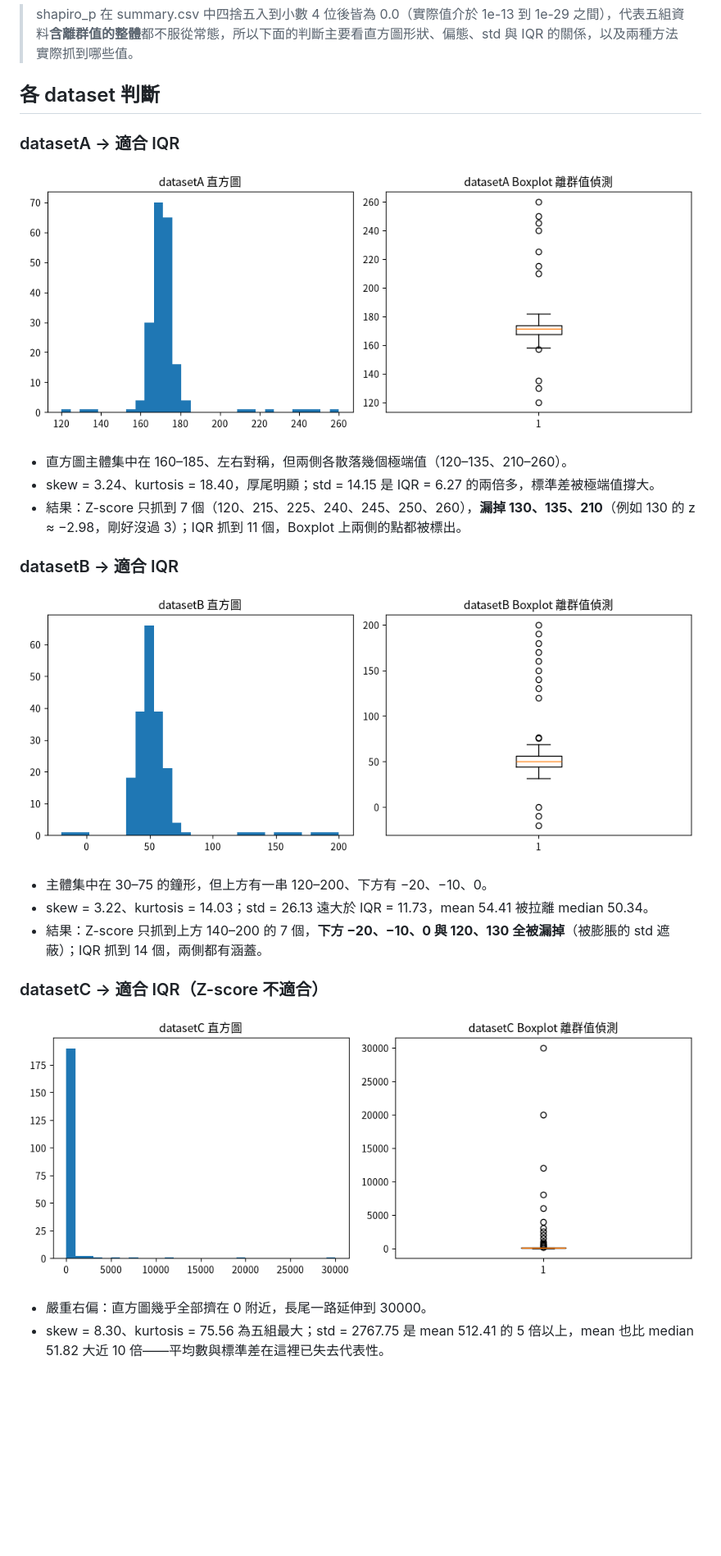
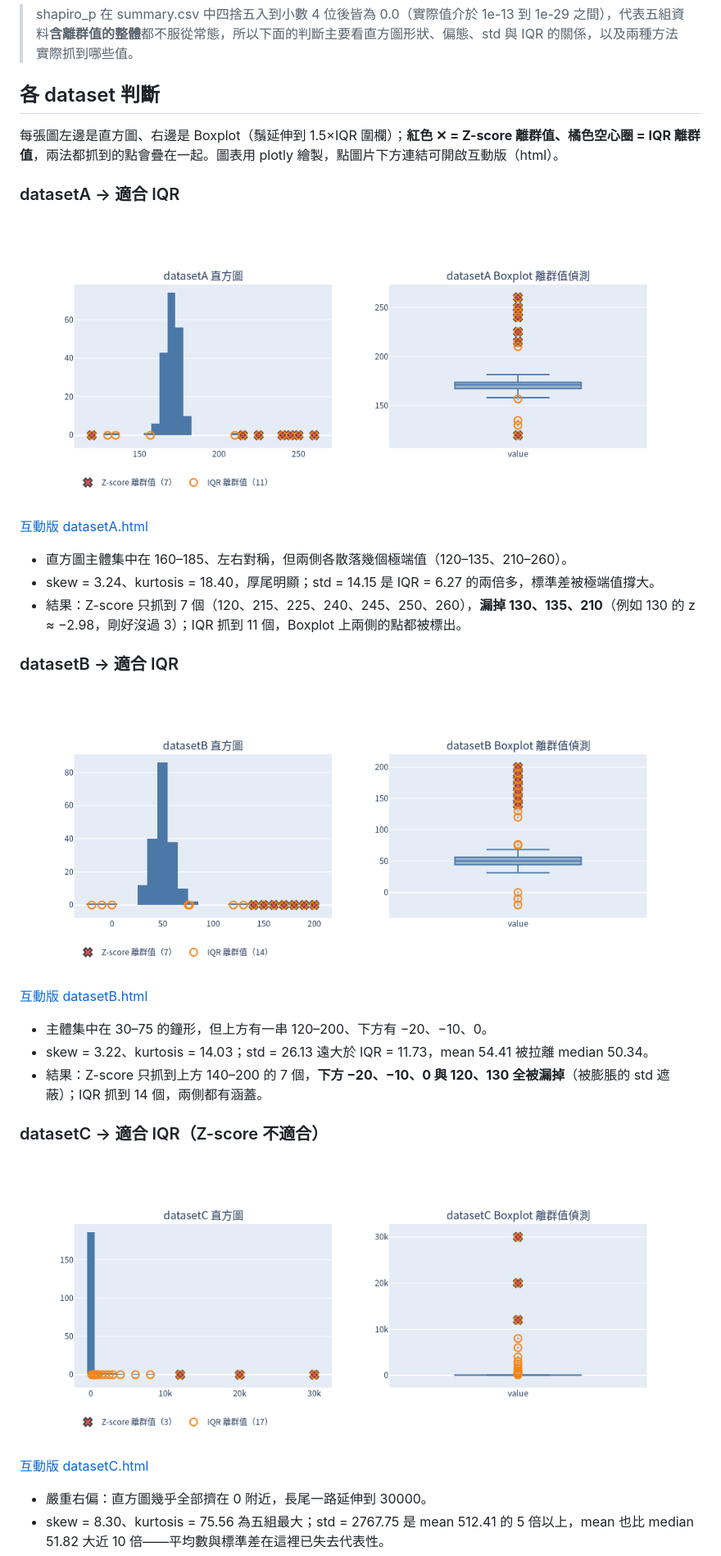
Before and after one commit to soymilk0211/BigData, a Markdown page: week9/README.md, the part around one of its changes. Shown at 82% size. Drawn GitHub-style; pictures changed too: week9/figures/datasetA.png, week9/figures/datasetB.png, week9/figures/datasetC.png; blank space fills up the shorter version.

Commit message:
week9: switch charts to plotly (interactive html + kaleido png), mark Z-score/IQR outliers

```diff
--- a/week9/README.md
+++ b/week9/README.md
@@ -45,9 +46,13 @@ jupyter nbconvert --to notebook --execute --inplace week9_outliers.ipynb
 
 ## 各 dataset 判斷
 
+每張圖左邊是直方圖、右邊是 Boxplot（鬚延伸到 1.5×IQR 圍欄）；**紅色 ✕ = Z-score 離群值、橘色空心圈 = IQR 離群值**，兩法都抓到的點會疊在一起。圖表用 plotly 繪製，點圖片下方連結可開啟互動版（html）。
+
 ### datasetA → 適合 IQR
 
 ![datasetA](figures/datasetA.png)
+
+[互動版 datasetA.html](figures/datasetA.html)
 
 - 直方圖主體集中在 160–185、左右對稱，但兩側各散落幾個極端值（120–135、210–260）。
 - skew = 3.24、kurtosis = 18.40，厚尾明顯；std = 14.15 是 IQR = 6.27 的兩倍多，標準差被極端值撐大。
@@ -57,6 +62,8 @@ jupyter nbconvert --to notebook --execute --inplace week9_outliers.ipynb
 
 ![datasetB](figures/datasetB.png)
 
+[互動版 datasetB.html](figures/datasetB.html)
+
 - 主體集中在 30–75 的鐘形，但上方有一串 120–200、下方有 −20、−10、0。
 - skew = 3.22、kurtosis = 14.03；std = 26.13 遠大於 IQR = 11.73，mean 54.41 被拉離 median 50.34。
 - 結果：Z-score 只抓到上方 140–200 的 7 個，**下方 −20、−10、0 與 120、130 全被漏掉**（被膨脹的 std 遮蔽）；IQR 抓到 14 個，兩側都有涵蓋。
@@ -64,6 +71,8 @@ jupyter nbconvert --to notebook --execute --inplace week9_outliers.ipynb
 ### datasetC → 適合 IQR（Z-score 不適合）
 
 ![datasetC](figures/datasetC.png)
+
+[互動版 datasetC.html](figures/datasetC.html)
 
 - 嚴重右偏：直方圖幾乎全部擠在 0 附近，長尾一路延伸到 30000。
 - skew = 8.30、kurtosis = 75.56 為五組最大；std = 2767.75 是 mean 512.41 的 5 倍以上，mean 也比 median 51.82 大近 10 倍——平均數與標準差在這裡已失去代表性。
```
Also changed, not shown: other parts of week9/README.md (+9 -4 lines), week9/figures/datasetD.png, week9/figures/datasetE.png, 7 other files.
